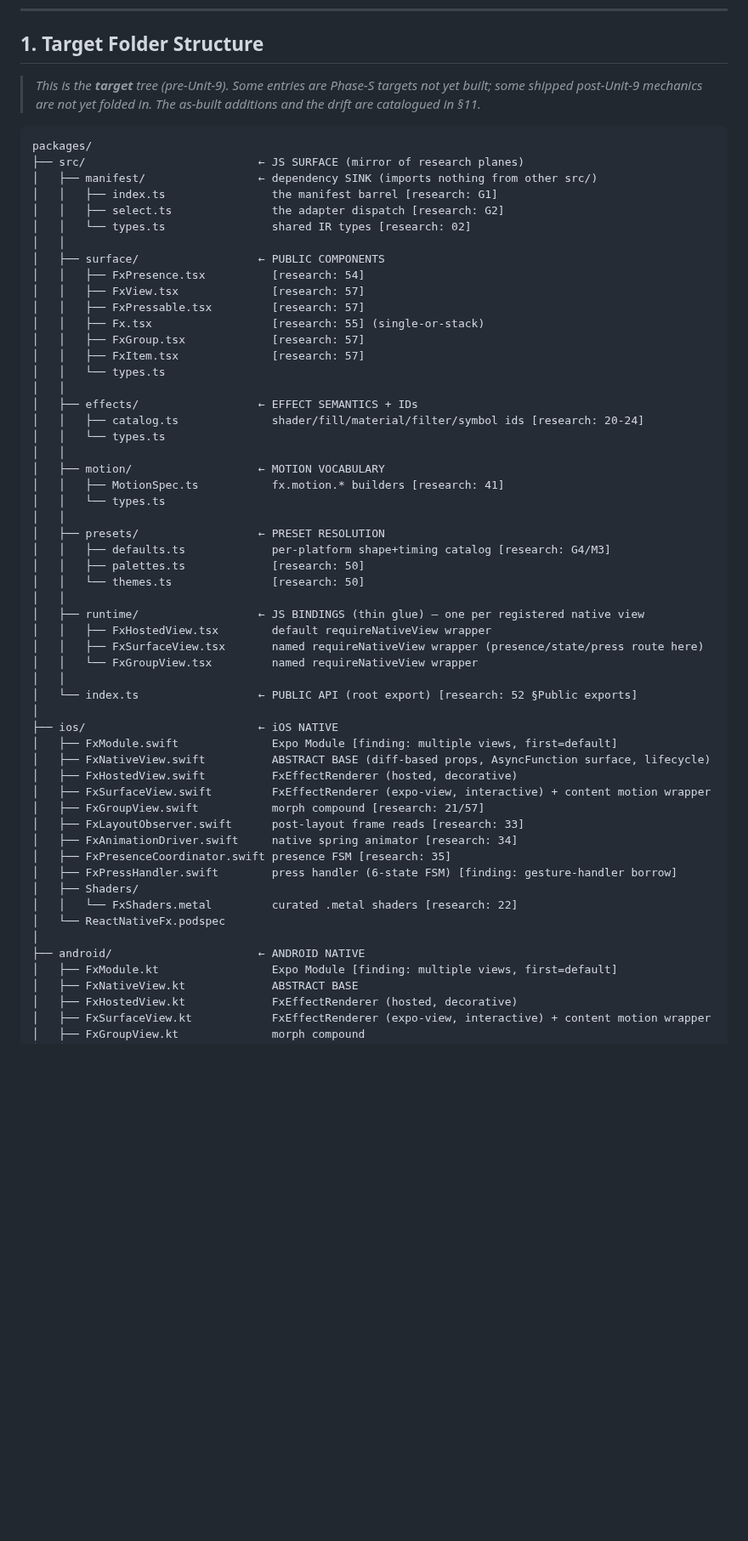
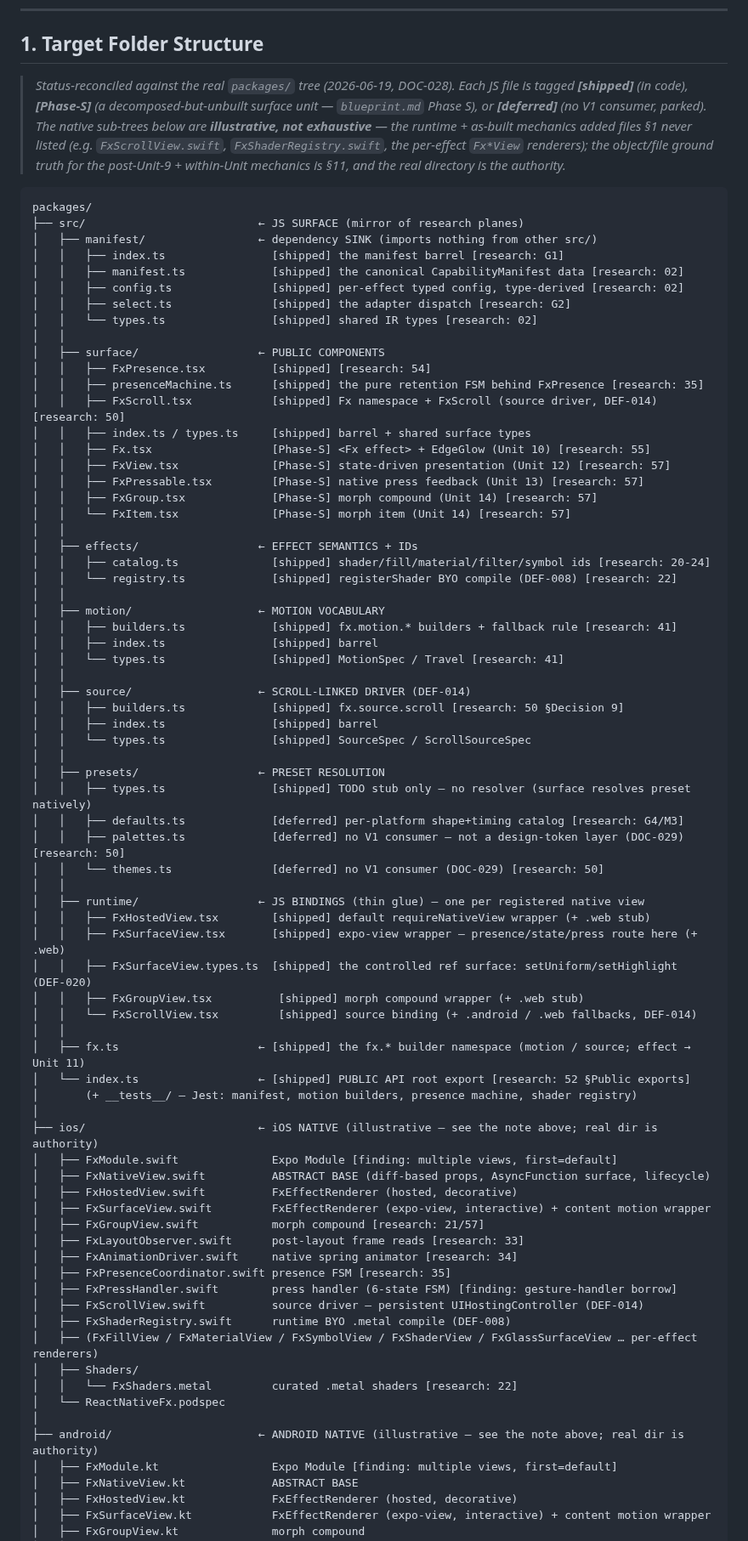
Before and after one commit to duyanhv/react-native-fx, a Markdown page: research/7-implementation/architecture.md, the part around one of its changes. Shown at 85% size. Rendered like a GitHub page; blank space fills up the shorter version.

Commit message:
docs(impl): reconcile architecture §1 target tree to as-built (DOC-028)
Status-tag every JS src/ file shipped / Phase-S / deferred against the
real packages/ tree. Add the omitted shipped files (src/source/,
surface/FxScroll.tsx + presenceMachine.ts, effects/registry.ts,
runtime/FxScrollView.* + FxSurfaceView.types.ts, fx.ts,
manifest/{manifest,config}.ts); fix stale names (motion/MotionSpec.ts ->
builders.ts, drop the non-existent effects/types.ts); mark the four
Phase-S surface units + presets/{defaults,palettes,themes} deferred.
Mark the native sub-trees illustrative (the runtime + DEF mechanics added
files §1 never listed; §11 + the real dir are authority) and flip the §11
drift note to reconciled. Docs-only; verified against packages/.

````diff
--- a/research/7-implementation/architecture.md
+++ b/research/7-implementation/architecture.md
@@ -22,46 +22,61 @@ Every architectural decision in this doc traces to one of these sources.
 
 ## 1. Target Folder Structure
 
-> *This is the **target** tree (pre-Unit-9). Some entries are Phase-S targets not yet built; some shipped post-Unit-9 mechanics are not yet folded in. The as-built additions and the drift are catalogued in §11.*
+> *Status-reconciled against the real `packages/` tree (2026-06-19, DOC-028). Each JS file is tagged **[shipped]** (in code), **[Phase-S]** (a decomposed-but-unbuilt surface unit — `blueprint.md` Phase S), or **[deferred]** (no V1 consumer, parked). The native sub-trees below are **illustrative, not exhaustive** — the runtime + as-built mechanics added files §1 never listed (e.g. `FxScrollView.swift`, `FxShaderRegistry.swift`, the per-effect `Fx*View` renderers); the object/file ground truth for the post-Unit-9 + within-Unit mechanics is §11, and the real directory is the authority.*
 
 ```
 packages/
 ├── src/                          ← JS SURFACE (mirror of research planes)
 │   ├── manifest/                 ← dependency SINK (imports nothing from other src/)
-│   │   ├── index.ts                the manifest barrel [research: G1]
-│   │   ├── select.ts               the adapter dispatch [research: G2]
-│   │   └── types.ts                shared IR types [research: 02]
+│   │   ├── index.ts                [shipped] the manifest barrel [research: G1]
+│   │   ├── manifest.ts             [shipped] the canonical CapabilityManifest data [research: 02]
+│   │   ├── config.ts               [shipped] per-effect typed config, type-derived [research: 02]
+│   │   ├── select.ts               [shipped] the adapter dispatch [research: G2]
+│   │   └── types.ts                [shipped] shared IR types [research: 02]
 │   │
 │   ├── surface/                  ← PUBLIC COMPONENTS
-│   │   ├── FxPresence.tsx          [research: 54]
-│   │   ├── FxView.tsx              [research: 57]
-│   │   ├── FxPressable.tsx         [research: 57]
-│   │   ├── Fx.tsx                  [research: 55] (single-or-stack)
-│   │   ├── FxGroup.tsx             [research: 57]
-│   │   ├── FxItem.tsx              [research: 57]
-│   │   └── types.ts
+│   │   ├── FxPresence.tsx          [shipped] [research: 54]
+│   │   ├── presenceMachine.ts      [shipped] the pure retention FSM behind FxPresence [research: 35]
+│   │   ├── FxScroll.tsx            [shipped] Fx namespace + FxScroll (source driver, DEF-014) [research: 50]
+│   │   ├── index.ts / types.ts     [shipped] barrel + shared surface types
+│   │   ├── Fx.tsx                  [Phase-S] <Fx effect> + EdgeGlow (Unit 10) [research: 55]
+│   │   ├── FxView.tsx              [Phase-S] state-driven presentation (Unit 12) [research: 57]
+│   │   ├── FxPressable.tsx         [Phase-S] native press feedback (Unit 13) [research: 57]
+│   │   ├── FxGroup.tsx             [Phase-S] morph compound (Unit 14) [research: 57]
+│   │   └── FxItem.tsx              [Phase-S] morph item (Unit 14) [research: 57]
 │   │
 │   ├── effects/                  ← EFFECT SEMANTICS + IDs
-│   │   ├── catalog.ts              shader/fill/material/filter/symbol ids [research: 20-24]
-│   │   └── types.ts
+│   │   ├── catalog.ts              [shipped] shader/fill/material/filter/symbol ids [research: 20-24]
+│   │   └── registry.ts             [shipped] registerShader BYO compile (DEF-008) [research: 22]
 │   │
 │   ├── motion/                   ← MOTION VOCABULARY
-│   │   ├── MotionSpec.ts           fx.motion.* builders [research: 41]
-│   │   └── types.ts
+│   │   ├── builders.ts             [shipped] fx.motion.* builders + fallback rule [research: 41]
+│   │   ├── index.ts                [shipped] barrel
+│   │   └── types.ts                [shipped] MotionSpec / Travel [research: 41]
+│   │
+│   ├── source/                   ← SCROLL-LINKED DRIVER (DEF-014)
+│   │   ├── builders.ts             [shipped] fx.source.scroll [research: 50 §Decision 9]
+│   │   ├── index.ts                [shipped] barrel
+│   │   └── types.ts                [shipped] SourceSpec / ScrollSourceSpec
 │   │
 │   ├── presets/                  ← PRESET RESOLUTION
-│   │   ├── defaults.ts             per-platform shape+timing catalog [research: G4/M3]
-│   │   ├── palettes.ts             [research: 50]
-│   │   └── themes.ts               [research: 50]
+│   │   ├── types.ts                [shipped] TODO stub only — no resolver (surface resolves preset natively)
+│   │   ├── defaults.ts             [deferred] per-platform shape+timing catalog [research: G4/M3]
+│   │   ├── palettes.ts             [deferred] no V1 consumer — not a design-token layer (DOC-029) [research: 50]
+│   │   └── themes.ts               [deferred] no V1 consumer (DOC-029) [research: 50]
 │   │
 │   ├── runtime/                  ← JS BINDINGS (thin glue) — one per registered native view
-│   │   ├── FxHostedView.tsx        default requireNativeView wrapper
-│   │   ├── FxSurfaceView.tsx       named requireNativeView wrapper (presence/state/press route here)
-│   │   └── FxGroupView.tsx         named requireNativeView wrapper
+│   │   ├── FxHostedView.tsx        [shipped] default requireNativeView wrapper (+ .web stub)
+│   │   ├── FxSurfaceView.tsx       [shipped] expo-view wrapper — presence/state/press route here (+ .web)
+│   │   ├── FxSurfaceView.types.ts  [shipped] the controlled ref surface: setUniform/setHighlight (DEF-020)
+│   │   ├── FxGroupView.tsx          [shipped] morph compound wrapper (+ .web stub)
+│   │   └── FxScrollView.tsx         [shipped] source binding (+ .android / .web fallbacks, DEF-014)
 │   │
-│   └── index.ts                  ← PUBLIC API (root export) [research: 52 §Public exports]
+│   ├── fx.ts                     ← [shipped] the fx.* builder namespace (motion / source; effect → Unit 11)
+│   └── index.ts                  ← [shipped] PUBLIC API root export [research: 52 §Public exports]
+│       (+ __tests__/ — Jest: manifest, motion builders, presence machine, shader registry)
 │
-├── ios/                          ← iOS NATIVE
+├── ios/                          ← iOS NATIVE (illustrative — see the note above; real dir is authority)
 │   ├── FxModule.swift              Expo Module [finding: multiple views, first=default]
 │   ├── FxNativeView.swift          ABSTRACT BASE (diff-based props, AsyncFunction surface, lifecycle)
 │   ├── FxHostedView.swift          FxEffectRenderer (hosted, decorative)
@@ -71,11 +86,14 @@ packages/
 │   ├── FxAnimationDriver.swift     native spring animator [research: 34]
 │   ├── FxPresenceCoordinator.swift presence FSM [research: 35]
 │   ├── FxPressHandler.swift        press handler (6-state FSM) [finding: gesture-handler borrow]
+│   ├── FxScrollView.swift          source driver — persistent UIHostingController (DEF-014)
+│   ├── FxShaderRegistry.swift      runtime BYO .metal compile (DEF-008)
+│   ├── (FxFillView / FxMaterialView / FxSymbolView / FxShaderView / FxGlassSurfaceView … per-effect renderers)
 │   ├── Shaders/
 │   │   └── FxShaders.metal         curated .metal shaders [research: 22]
 │   └── ReactNativeFx.podspec
 │
-├── android/                      ← ANDROID NATIVE
+├── android/                      ← ANDROID NATIVE (illustrative — see the note above; real dir is authority)
 │   ├── FxModule.kt                 Expo Module [finding: multiple views, first=default]
 │   ├── FxNativeView.kt             ABSTRACT BASE
 │   ├── FxHostedView.kt             FxEffectRenderer (hosted, decorative)
````
Also changed, not shown: other parts of research/7-implementation/architecture.md (+3 -1 lines), research/7-implementation/progress.md (+1 -1 lines).
